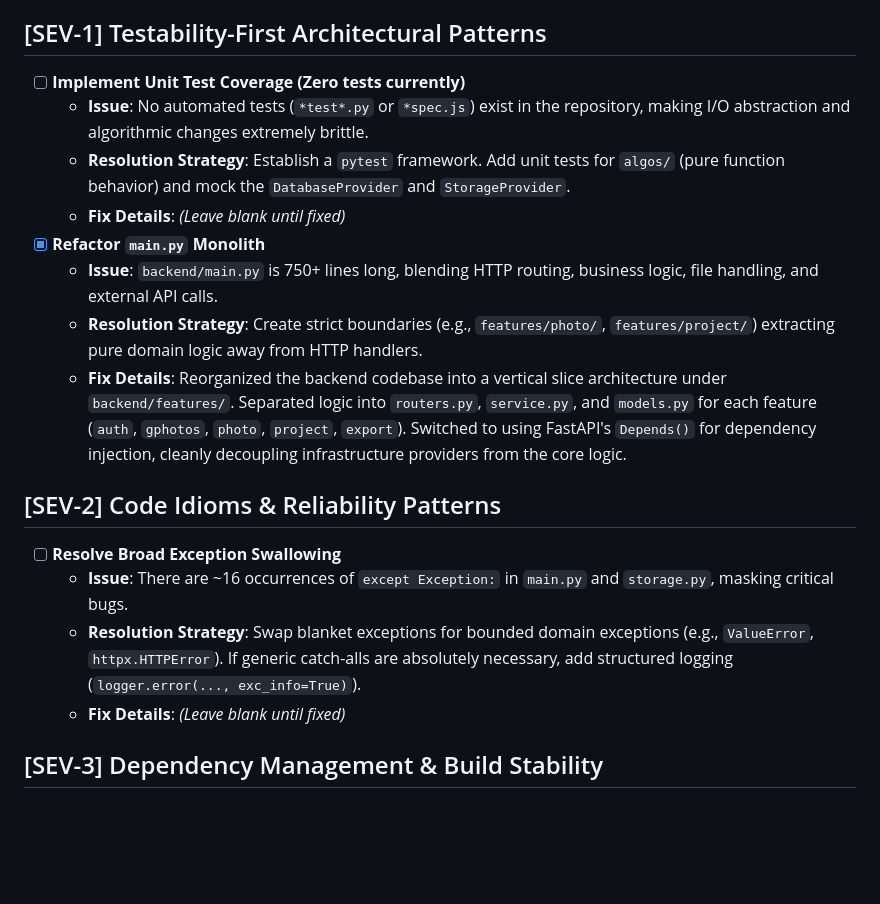
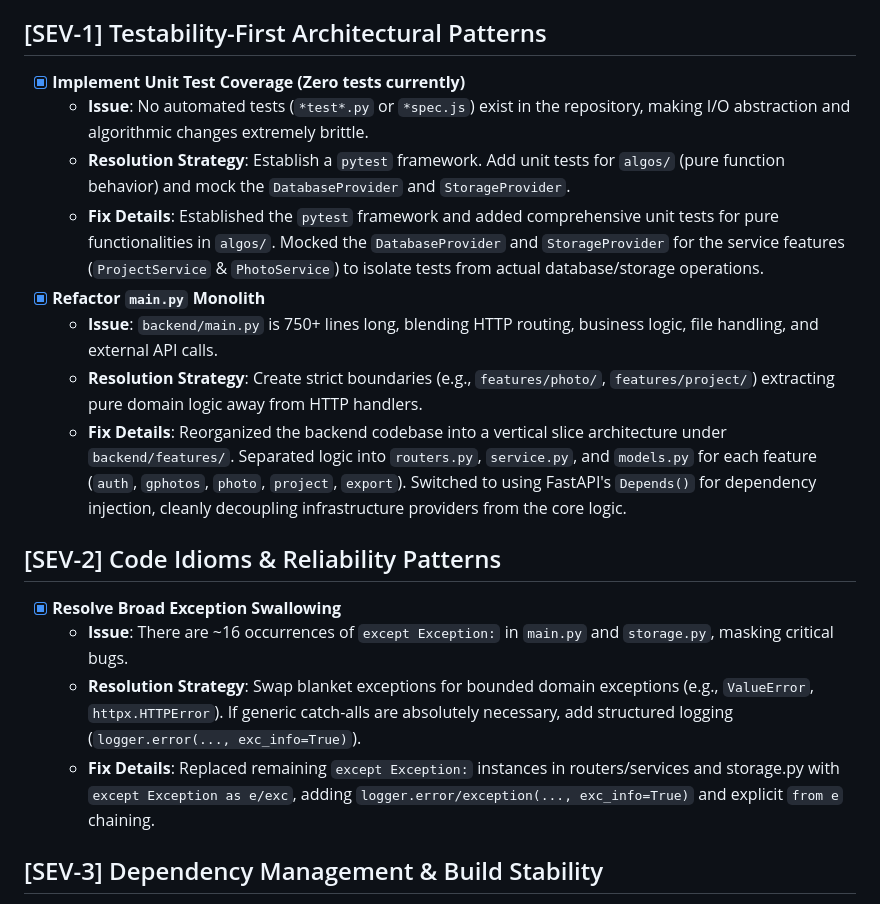
Before and after one commit to amura2406/brickify, a Markdown page: docs/audits/codebase_audit_2026_04_14.md, the part around the change. GitHub-like rendering; blank space fills up the shorter version.

Commit message:
docs(audit): update codebase audit for testability and idiom completion

```diff
--- a/docs/audits/codebase_audit_2026_04_14.md
+++ b/docs/audits/codebase_audit_2026_04_14.md
@@ -9,20 +9,20 @@
   - **Fix Details**: Moved `google_access_token` from the query parameters to the `X-Google-Access-Token` request header. Updated `authFetch()` in the frontend and used `Header(...)` in FastAPI request handlers to consume the tokens securely without exposing them in logs.
 
 ## [SEV-1] Testability-First Architectural Patterns
-- [ ] **Implement Unit Test Coverage (Zero tests currently)**
+- [x] **Implement Unit Test Coverage (Zero tests currently)**
   - **Issue**: No automated tests (`*test*.py` or `*spec.js`) exist in the repository, making I/O abstraction and algorithmic changes extremely brittle.
   - **Resolution Strategy**: Establish a `pytest` framework. Add unit tests for `algos/` (pure function behavior) and mock the `DatabaseProvider` and `StorageProvider`.
-  - **Fix Details**: *(Leave blank until fixed)*
+  - **Fix Details**: Established the `pytest` framework and added comprehensive unit tests for pure functionalities in `algos/`. Mocked the `DatabaseProvider` and `StorageProvider` for the service features (`ProjectService` & `PhotoService`) to isolate tests from actual database/storage operations.
 - [x] **Refactor `main.py` Monolith**
   - **Issue**: `backend/main.py` is 750+ lines long, blending HTTP routing, business logic, file handling, and external API calls.
   - **Resolution Strategy**: Create strict boundaries (e.g., `features/photo/`, `features/project/`) extracting pure domain logic away from HTTP handlers.
   - **Fix Details**: Reorganized the backend codebase into a vertical slice architecture under `backend/features/`. Separated logic into `routers.py`, `service.py`, and `models.py` for each feature (`auth`, `gphotos`, `photo`, `project`, `export`). Switched to using FastAPI's `Depends()` for dependency injection, cleanly decoupling infrastructure providers from the core logic.
 
 ## [SEV-2] Code Idioms & Reliability Patterns
-- [ ] **Resolve Broad Exception Swallowing**
+- [x] **Resolve Broad Exception Swallowing**
   - **Issue**: There are ~16 occurrences of `except Exception:` in `main.py` and `storage.py`, masking critical bugs.
   - **Resolution Strategy**: Swap blanket exceptions for bounded domain exceptions (e.g., `ValueError`, `httpx.HTTPError`). If generic catch-alls are absolutely necessary, add structured logging (`logger.error(..., exc_info=True)`).
-  - **Fix Details**: *(Leave blank until fixed)*
+  - **Fix Details**: Replaced remaining `except Exception:` instances in routers/services and storage.py with `except Exception as e/exc`, adding `logger.error/exception(..., exc_info=True)` and explicit `from e` chaining.
 
 ## [SEV-3] Dependency Management & Build Stability
 - [ ] **Explicitly Declare Unmapped Dependencies**
```
